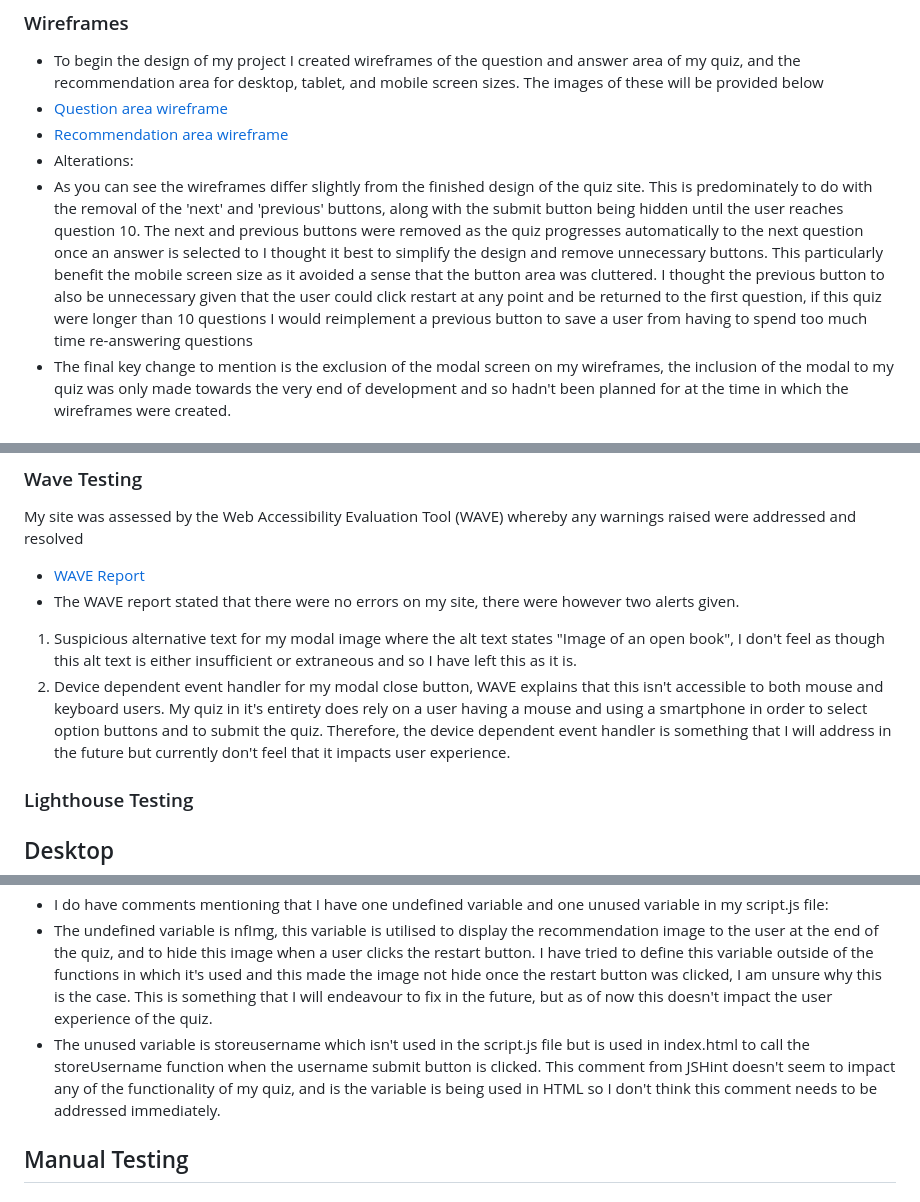
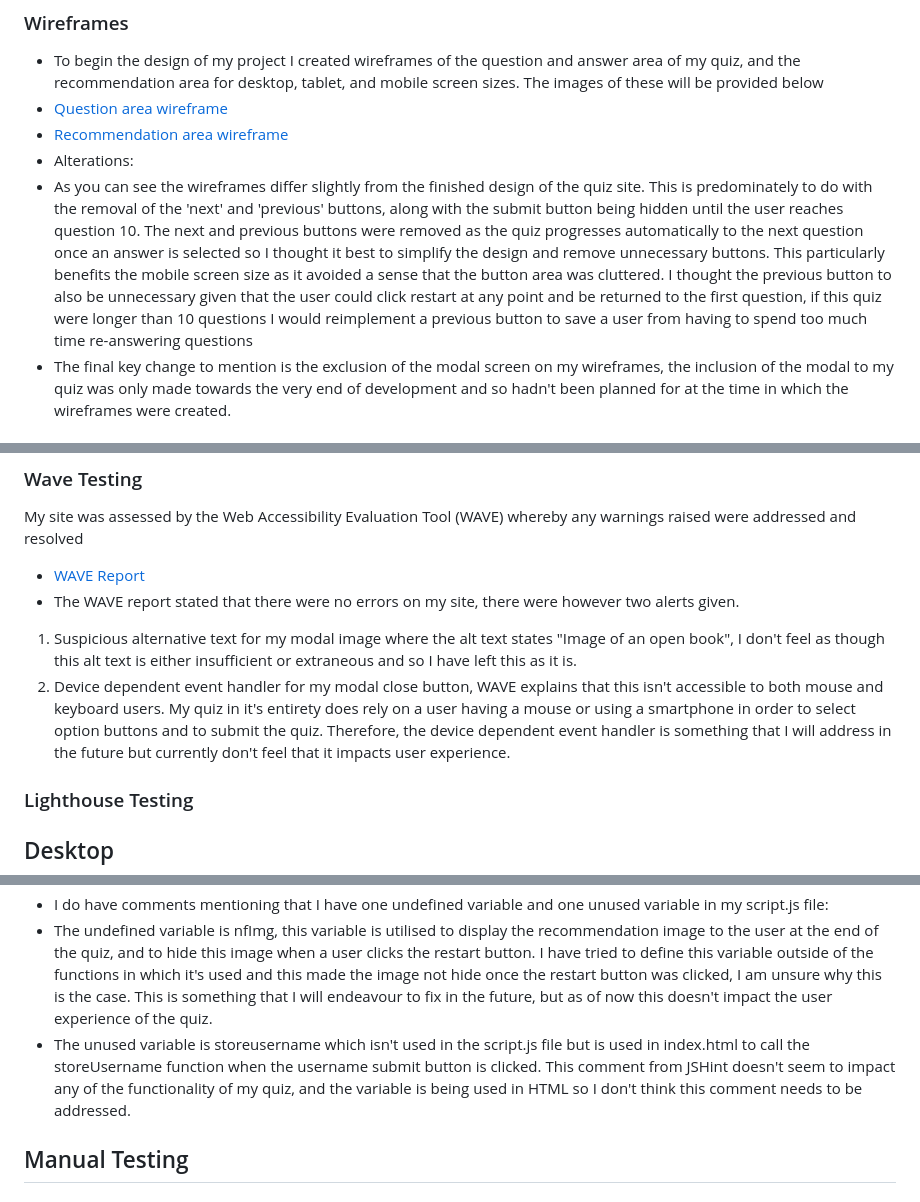
Before and after one commit to SkyeH-M/Book-Recommendation-Quiz, a Markdown page: README.md, 3 parts joined by grey strips. Drawn GitHub-style.

```diff
--- a/README.md
+++ b/README.md
@@ -139,7 +139,7 @@ My Lighthouse score for accessibility is 100% which I am very pleased with, this
 * [Question area wireframe](./docs/wireframe-QA.png)
 * [Recommendation area wireframe](./docs/wireframeRA.png)
 * Alterations:
-* As you can see the wireframes differ slightly from the finished design of the quiz site. This is predominately to do with the removal of the 'next' and 'previous' buttons, along with the submit button being hidden until the user reaches question 10. The next and previous buttons were removed as the quiz progresses automatically to the next question once an answer is selected to I thought it best to simplify the design and remove unnecessary buttons. This particularly benefit the mobile screen size as it avoided a sense that the button area was cluttered. I thought the previous button to also be unnecessary given that the user could click restart at any point and be returned to the first question, if this quiz were longer than 10 questions I would reimplement a previous button to save a user from having to spend too much time re-answering questions
+* As you can see the wireframes differ slightly from the finished design of the quiz site. This is predominately to do with the removal of the 'next' and 'previous' buttons, along with the submit button being hidden until the user reaches question 10. The next and previous buttons were removed as the quiz progresses automatically to the next question once an answer is selected so I thought it best to simplify the design and remove unnecessary buttons. This particularly benefits the mobile screen size as it avoided a sense that the button area was cluttered. I thought the previous button to also be unnecessary given that the user could click restart at any point and be returned to the first question, if this quiz were longer than 10 questions I would reimplement a previous button to save a user from having to spend too much time re-answering questions
 * The final key change to mention is the exclusion of the modal screen on my wireframes, the inclusion of the modal to my quiz was only made towards the very end of development and so hadn't been planned for at the time in which the wireframes were created.
 
 ### Languages Used
@@ -204,7 +204,7 @@ My site was assessed by the Web Accessibility Evaluation Tool (WAVE) whereby any
 * [WAVE Report](./docs/WAVEReport.png)
 * The WAVE report stated that there were no errors on my site, there were however two alerts given.
 1. Suspicious alternative text for my modal image where the alt text states "Image of an open book", I don't feel as though this alt text is either insufficient or extraneous and so I have left this as it is.
-2. Device dependent event handler for my modal close button, WAVE explains that this isn't accessible to both mouse and keyboard users. My quiz in it's entirety does rely on a user having a mouse and using a smartphone in order to select option buttons and to submit the quiz. Therefore, the device dependent event handler is something that I will address in the future but currently don't feel that it impacts user experience.
+2. Device dependent event handler for my modal close button, WAVE explains that this isn't accessible to both mouse and keyboard users. My quiz in it's entirety does rely on a user having a mouse or using a smartphone in order to select option buttons and to submit the quiz. Therefore, the device dependent event handler is something that I will address in the future but currently don't feel that it impacts user experience.
 
 ### Lighthouse Testing
 ## Desktop
@@ -230,7 +230,7 @@ My site was assessed by the Web Accessibility Evaluation Tool (WAVE) whereby any
 * After copying and pasting the entire contents of my JavaScript file into the JS Hint program I originally received 29 warnings. These warnings were predominately due to the use of 'let' and 'const' throughout my file, along with the use of arrow functions. These warnings were removed by adding a comment which updated the JS Hint version to allow the use of let, const, and arrow function syntax. This comment was as follows /*jshint esversion: 6 */ which I found on Slack and was first raised (to my knowledge) by user yoni_emeritus in 2018. After adding this comment my warnings reduced to zero.
 * I do have comments mentioning that I have one undefined variable and one unused variable in my script.js file:
 * The undefined variable is nfImg, this variable is utilised to display the recommendation image to the user at the end of the quiz, and to hide this image when a user clicks the restart button. I have tried to define this variable outside of the functions in which it's used and this made the image not hide once the restart button was clicked, I am unsure why this is the case. This is something that I will endeavour to fix in the future, but as of now this doesn't impact the user experience of the quiz.
-* The unused variable is storeusername which isn't used in the script.js file but is used in index.html to call the storeUsername function when the username submit button is clicked. This comment from JSHint doesn't seem to impact any of the functionality of my quiz, and is the variable is being used in HTML so I don't think this comment needs to be addressed immediately.
+* The unused variable is storeusername which isn't used in the script.js file but is used in index.html to call the storeUsername function when the username submit button is clicked. This comment from JSHint doesn't seem to impact any of the functionality of my quiz, and the variable is being used in HTML so I don't think this comment needs to be addressed.
 
 ## Manual Testing
 ### Testing User Stories
```
Also changed, not shown: other parts of README.md (+5 -5 lines).
